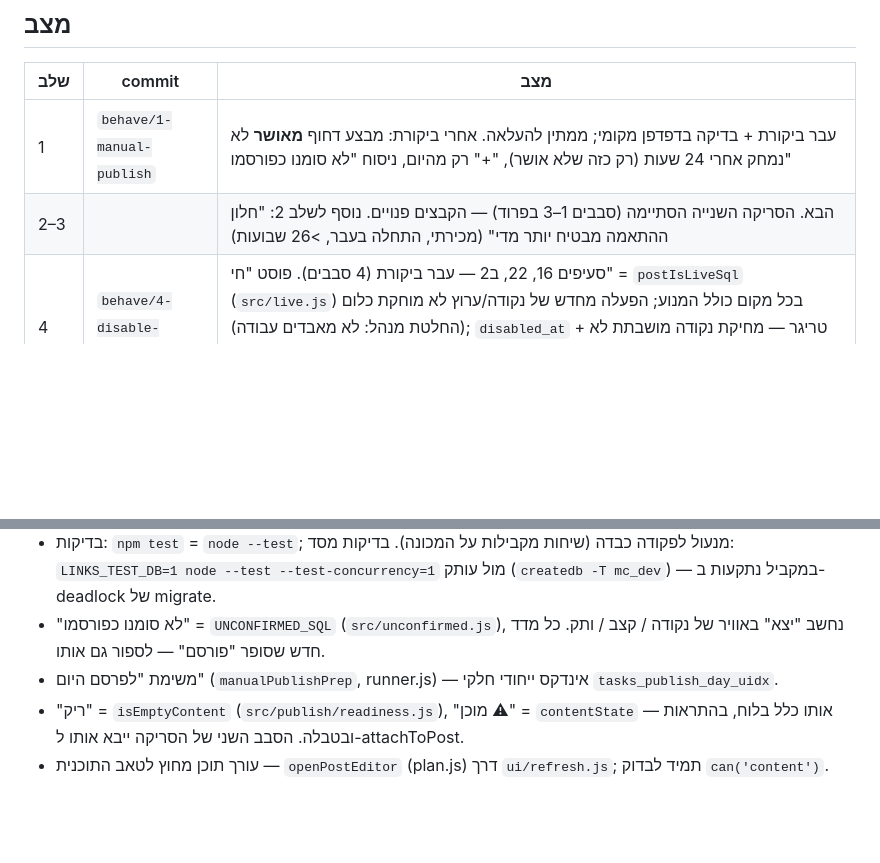
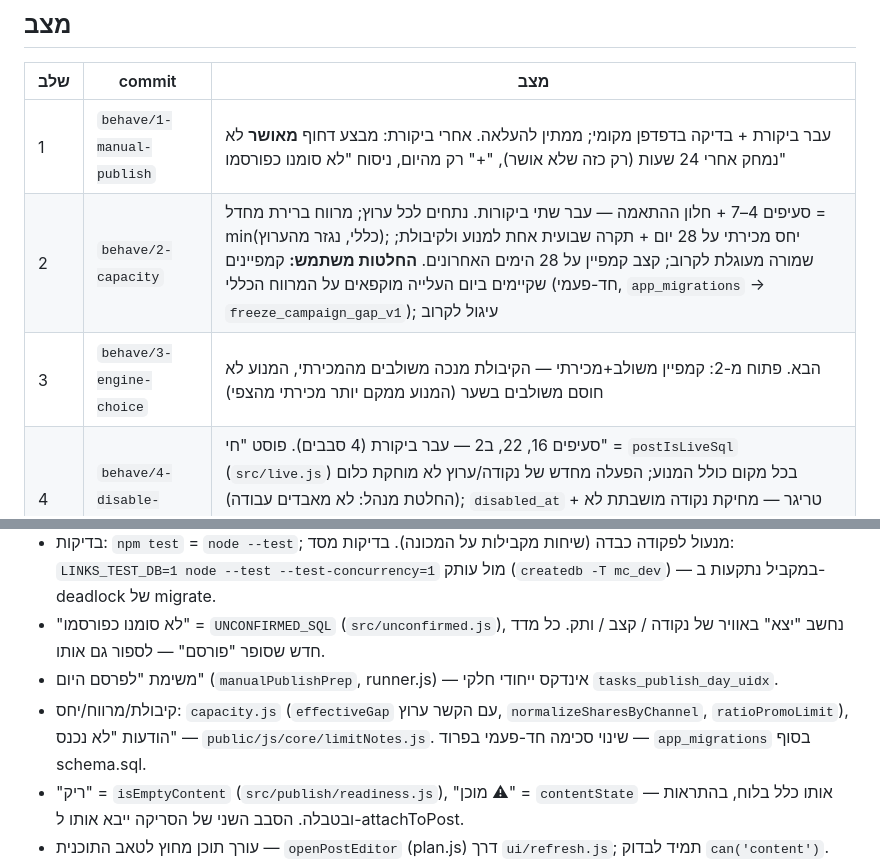
Before and after one commit to fincat-boop/mission-control, a Markdown page: docs/behavior-improvements.md, 2 parts joined by grey strips. GitHub-like rendering; blank space fills up the shorter version.

Commit message:
docs(behave): שלב 2 עבר ביקורת
Co-Authored-By: Claude Opus 5.5 <noreply@anthropic.com>

```diff
--- a/docs/behavior-improvements.md
+++ b/docs/behavior-improvements.md
@@ -99,7 +99,8 @@
 | שלב | commit | מצב |
 |---|---|---|
 | 1 | `behave/1-manual-publish` | עבר ביקורת + בדיקה בדפדפן מקומי; ממתין להעלאה. אחרי ביקורת: מבצע דחוף **מאושר** לא נמחק אחרי 24 שעות (רק כזה שלא אושר), "+" רק מהיום, ניסוח "לא סומנו כפורסמו" |
-| 2–3 | | הבא. הסריקה השנייה הסתיימה (סבבים 1–3 בפרוד) — הקבצים פנויים. נוסף לשלב 2: "חלון ההתאמה מבטיח יותר מדי" (מכירתי, התחלה בעבר, >26 שבועות) |
+| 2 | `behave/2-capacity` | סעיפים 4–7 + חלון ההתאמה — עבר שתי ביקורות. נתחים לכל ערוץ; מרווח ברירת מחדל = min(כללי, נגזר מהערוץ); יחס מכירתי על 28 יום + תקרה שבועית אחת למנוע ולקיבולת; שמורה מעוגלת לקרוב; קצב קמפיין על 28 הימים האחרונים. **החלטות משתמש:** קמפיינים שקיימים ביום העלייה מוקפאים על המרווח הכללי (חד-פעמי, `app_migrations` → `freeze_campaign_gap_v1`); עיגול לקרוב |
+| 3 | `behave/3-engine-choice` | הבא. פתוח מ-2: קמפיין משולב+מכירתי — הקיבולת מנכה משולבים מהמכירתי, המנוע לא חוסם משולבים בשער (המנוע ממקם יותר מכירתי מהצפי) |
 | 4 | `behave/4-disable-delete` | סעיפים 16, 22, ב2 — עבר ביקורת (4 סבבים). פוסט "חי" = `postIsLiveSql` (`src/live.js`) בכל מקום כולל המנוע; הפעלה מחדש של נקודה/ערוץ לא מוחקת כלום (החלטת מנהל: לא מאבדים עבודה); `disabled_at` + טריגר — מחיקת נקודה מושבתת לא מחייה מוחזקים; איפוס אישור רק למה שפוספס בזמן ההחזקה; החזרת קמפיין = `releaseHeld` |
 | 5א | `behave/5a-writing` | סעיפים 17, 18, 20, 21, 25 — עבר ביקורת (תיקונים: עורך מעל הלוח רק עם הרשאת תוכן, בלי קמפיין שסיים לכתוב, העתקת קבצים רק בכללי). עולה יחד עם שלב 1 |
 | 5ב | `behave/5b-writing` | סעיפים 19, 23, 24 — עבר ביקורת (תיקונים: אזהרת HUB לפי הכותרת שנשלחה, מתג "מוכן" מוסתר בניוזלטר, אמוג'י לא נחתך בכותרת) |
@@ -126,6 +127,7 @@
   בדיקות מסד: `LINKS_TEST_DB=1 node --test --test-concurrency=1` מול עותק (`createdb -T mc_dev`) — במקביל נתקעות ב-deadlock של migrate.
 - "לא סומנו כפורסמו" = `UNCONFIRMED_SQL` (`src/unconfirmed.js`), נחשב "יצא" באוויר של נקודה / קצב / ותק. כל מדד חדש שסופר "פורסם" — לספור גם אותו.
 - משימת "לפרסם היום" (`manualPublishPrep`, runner.js) — אינדקס ייחודי חלקי `tasks_publish_day_uidx`.
+- קיבולת/מרווח/יחס: `capacity.js` (`effectiveGap` עם הקשר ערוץ, `normalizeSharesByChannel`, `ratioPromoLimit`), הודעות "לא נכנס" — `public/js/core/limitNotes.js`. שינוי סכימה חד-פעמי בפרוד — `app_migrations` בסוף schema.sql.
 - "ריק" = `isEmptyContent` (`src/publish/readiness.js`), "מוכן ⚠" = `contentState` — אותו כלל בלוח, בהתראות ובטבלה. הסבב השני של הסריקה ייבא אותו ל-attachToPost.
 - עורך תוכן מחוץ לטאב התוכנית — `openPostEditor` (plan.js) דרך `ui/refresh.js`; תמיד לבדוק `can('content')`.
 - כרטיס הלוח משתנה תכוף בשיחות אחרות (`statusTag`/`postCard`) — למזג origin/main לפני ביקורת, לא רק לפני העלאה.
```
